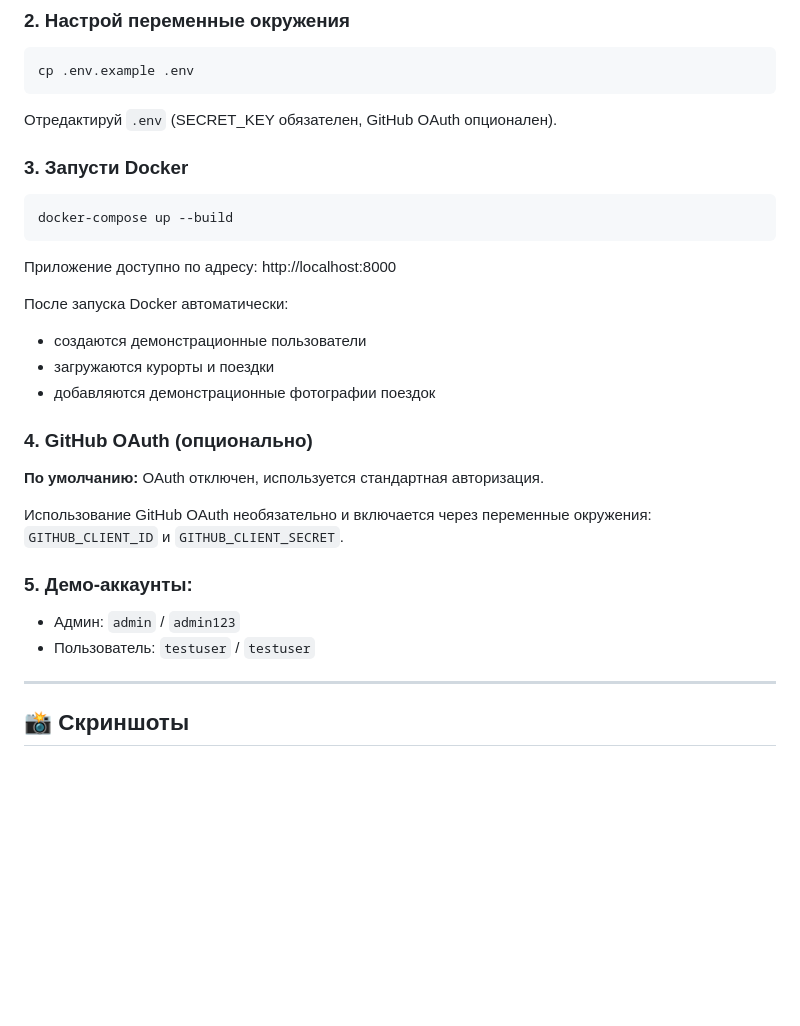
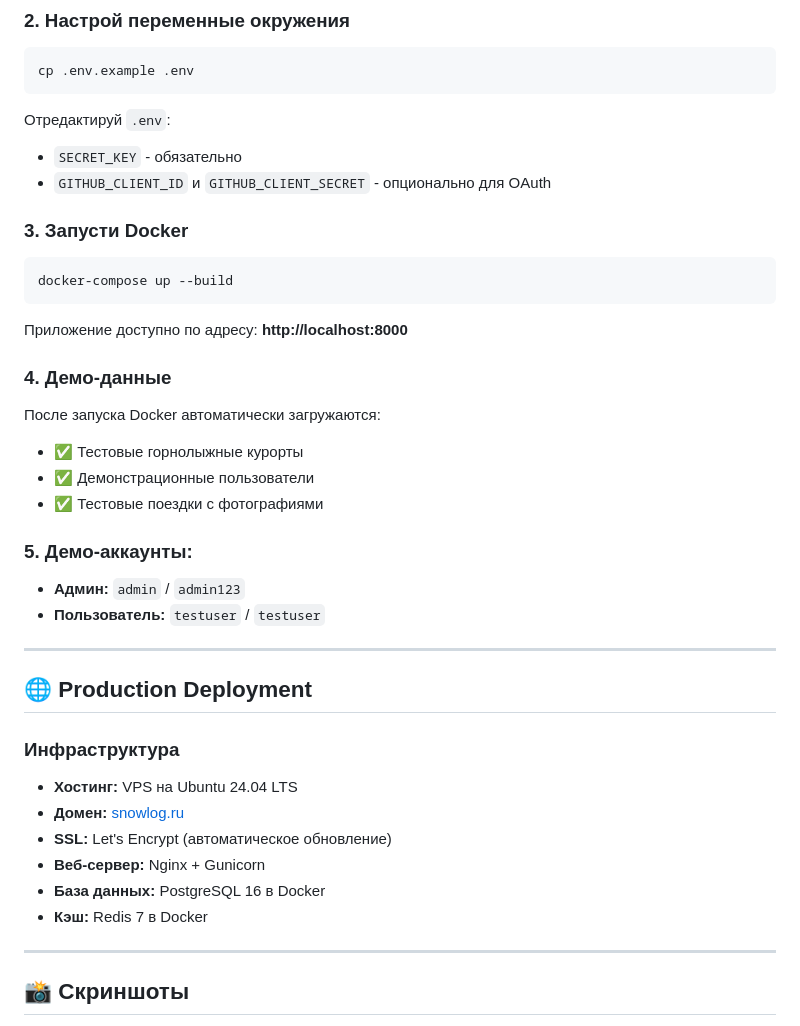
Before and after one commit to dmitriy347/MountainTrip, a Markdown page: README.md, the part around one of its changes. Rendered like a GitHub page; blank space fills up the shorter version.

````diff
--- a/README.md
+++ b/README.md
@@ -67,28 +66,37 @@ cd MountainTrip
 ```bash
 cp .env.example .env
 ```
-Отредактируй `.env` (SECRET_KEY обязателен, GitHub OAuth опционален).
+Отредактируй `.env`:
+- `SECRET_KEY` - обязательно
+- `GITHUB_CLIENT_ID` и `GITHUB_CLIENT_SECRET` - опционально для OAuth
 
 ### 3. Запусти Docker
 ```bash
 docker-compose up --build
 ```
-Приложение доступно по адресу: http://localhost:8000
+Приложение доступно по адресу: **http://localhost:8000**
 
-После запуска Docker автоматически:
-- создаются демонстрационные пользователи
-- загружаются курорты и поездки
-- добавляются демонстрационные фотографии поездок
-
-### 4. GitHub OAuth (опционально)
-
-**По умолчанию:** OAuth отключен, используется стандартная авторизация.
-
-Использование GitHub OAuth необязательно и включается через переменные окружения: `GITHUB_CLIENT_ID` и `GITHUB_CLIENT_SECRET`.
+### 4. Демо-данные
+После запуска Docker автоматически загружаются:
+- ✅ Тестовые горнолыжные курорты
+- ✅ Демонстрационные пользователи
+- ✅ Тестовые поездки с фотографиями
 
 ### 5. Демо-аккаунты:
-- Админ: `admin` / `admin123`
-- Пользователь: `testuser` / `testuser`
+- **Админ:** `admin` / `admin123`
+- **Пользователь:** `testuser` / `testuser`
+
+---
+
+## 🌐 Production Deployment
+
+### Инфраструктура
+- **Хостинг:** VPS на Ubuntu 24.04 LTS
+- **Домен:** [snowlog.ru](https://snowlog.ru)
+- **SSL:** Let's Encrypt (автоматическое обновление)
+- **Веб-сервер:** Nginx + Gunicorn
+- **База данных:** PostgreSQL 16 в Docker
+- **Кэш:** Redis 7 в Docker
 
 ---
 
````
Also changed, not shown: other parts of README.md (+56 -60 lines).
